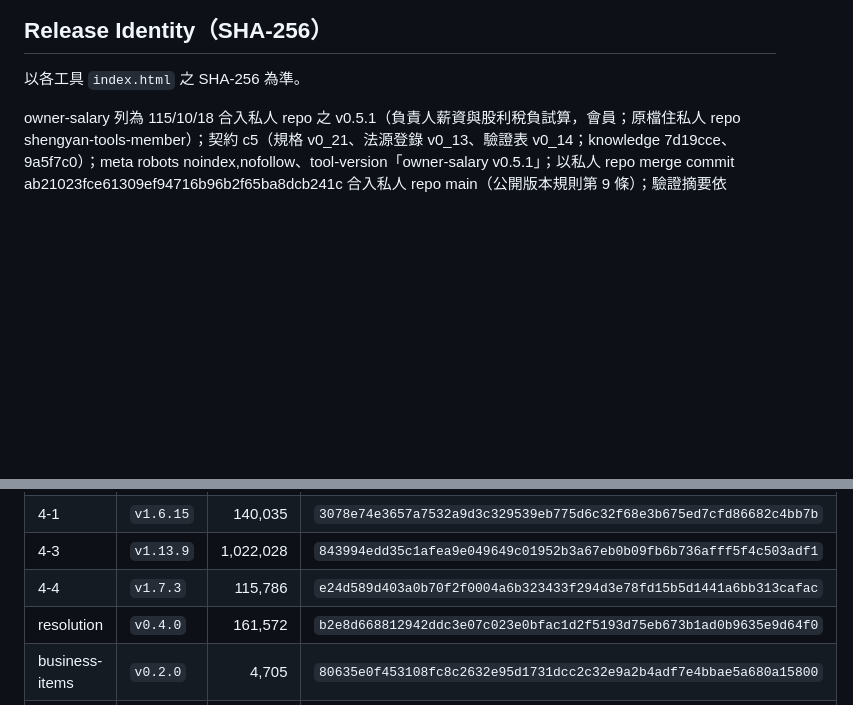
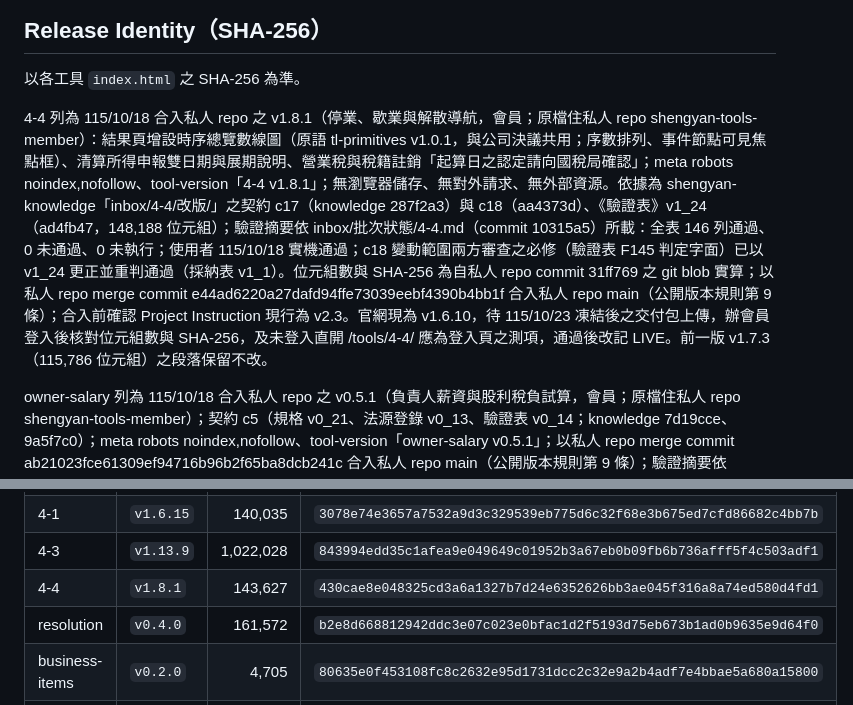
Before and after one commit to sytax-academy/shengyan-tools, a Markdown page: DEPLOYMENT.md, 2 parts joined by grey strips. Drawn GitHub-style; blank space fills up the shorter version.

Commit message:
合入批⑩：DEPLOYMENT 登錄 4-4 v1.8.1（私人 main e44ad62）
Co-Authored-By: Claude Sonnet 5.5 <noreply@anthropic.com>
Claude-Session: https://claude.ai/code/session_01SNQv3L9DJGRGfQ2QAYnf1B

```diff
--- a/DEPLOYMENT.md
+++ b/DEPLOYMENT.md
@@ -35,6 +35,8 @@
 ## Release Identity（SHA-256）
 
 以各工具 `index.html` 之 SHA-256 為準。
+
+4-4 列為 115/10/18 合入私人 repo 之 v1.8.1（停業、歇業與解散導航，會員；原檔住私人 repo shengyan-tools-member）：結果頁增設時序總覽數線圖（原語 tl-primitives v1.0.1，與公司決議共用；序數排列、事件節點可見焦點框）、清算所得申報雙日期與展期說明、營業稅與稅籍註銷「起算日之認定請向國稅局確認」；meta robots noindex,nofollow、tool-version「4-4 v1.8.1」；無瀏覽器儲存、無對外請求、無外部資源。依據為 shengyan-knowledge「inbox/4-4/改版/」之契約 c17（knowledge 287f2a3）與 c18（aa4373d）、《驗證表》v1_24（ad4fb47，148,188 位元組）；驗證摘要依 inbox/批次狀態/4-4.md（commit 10315a5）所載：全表 146 列通過、0 未通過、0 未執行；使用者 115/10/18 實機通過；c18 變動範圍兩方審查之必修（驗證表 F145 判定字面）已以 v1_24 更正並重判通過（採納表 v1_1）。位元組數與 SHA-256 為自私人 repo commit 31ff769 之 git blob 實算；以私人 repo merge commit e44ad6220a27dafd94ffe73039eebf4390b4bb1f 合入私人 repo main（公開版本規則第 9 條）；合入前確認 Project Instruction 現行為 v2.3。官網現為 v1.6.10，待 115/10/23 凍結後之交付包上傳，辦會員登入後核對位元組數與 SHA-256，及未登入直開 /tools/4-4/ 應為登入頁之測項，通過後改記 LIVE。前一版 v1.7.3（115,786 位元組）之段落保留不改。
 
 owner-salary 列為 115/10/18 合入私人 repo 之 v0.5.1（負責人薪資與股利稅負試算，會員；原檔住私人 repo shengyan-tools-member）；契約 c5（規格 v0_21、法源登錄 v0_13、驗證表 v0_14；knowledge 7d19cce、9a5f7c0）；meta robots noindex,nofollow、tool-version「owner-salary v0.5.1」；以私人 repo merge commit ab21023fce61309ef94716b96b2f65ba8dcb241c 合入私人 repo main（公開版本規則第 9 條）；驗證摘要依 shengyan-knowledge inbox/批次狀態/owner-salary.md（commit a6db609）所載：182 列 181 通過、0 未通過、1 未執行（M02，上線時），獨立代測 106 列全過、突變 51／51；使用者實機以模擬實走代替（36 項不符 0）；第四輪變動範圍兩方覆審採納表 v1_1；位元組數與 SHA-256 為自私人 repo commit 605425a 之 git blob 實算；合入前確認 Project Instruction 現行為 v2.3。🌐 官網經營 115/10/18 同意 /tools/owner-salary/ 與門禁併入 10/23 交付；官網尚未上傳，待交付包上傳後辦 M02（會員登入後核對位元組數與 SHA-256）與未登入直開 /tools/owner-salary/ 應為登入頁之測項，通過後改記 LIVE。前一版 v0.4.0（92,323 位元組）之段落保留不改。
 
@@ -83,7 +85,7 @@ resolution 列為 115/10/06 新上線之公司決議程序與時程整理工具
 | 3-2 | `v1.5.48` | 944,231 | `b8231b8c6295b4d12abd6407f59518c3be31c44cae99991bf390e2954b66a471` |
 | 4-1 | `v1.6.15` | 140,035 | `3078e74e3657a7532a9d3c329539eb775d6c32f68e3b675ed7cfd86682c4bb7b` |
 | 4-3 | `v1.13.9` | 1,022,028 | `843994edd35c1afea9e049649c01952b3a67eb0b09fb6b736afff5f4c503adf1` |
-| 4-4 | `v1.7.3` | 115,786 | `e24d589d403a0b70f2f0004a6b323433f294d3e78fd15b5d1441a6bb313cafac` |
+| 4-4 | `v1.8.1` | 143,627 | `430cae8e048325cd3a6a1327b7d24e6352626bb3ae045f316a8a74ed580d4fd1` |
 | resolution | `v0.4.0` | 161,572 | `b2e8d668812942ddc3e07c023e0bfac1d2f5193d75eb673b1ad0b9635e9d64f0` |
 | business-items | `v0.2.0` | 4,705 | `80635e0f453108fc8c2632e95d1731dcc2c32e9a2b4adf7e4bbae5a680a15800` |
 | penalty | `v0.3.2` | 281,443 | `7393e88546b21e496879d03a6c2e438c1697e015846db04ac8873c526e5c4a86` |
```
Also changed, not shown: other parts of DEPLOYMENT.md (+1 -1 lines).
